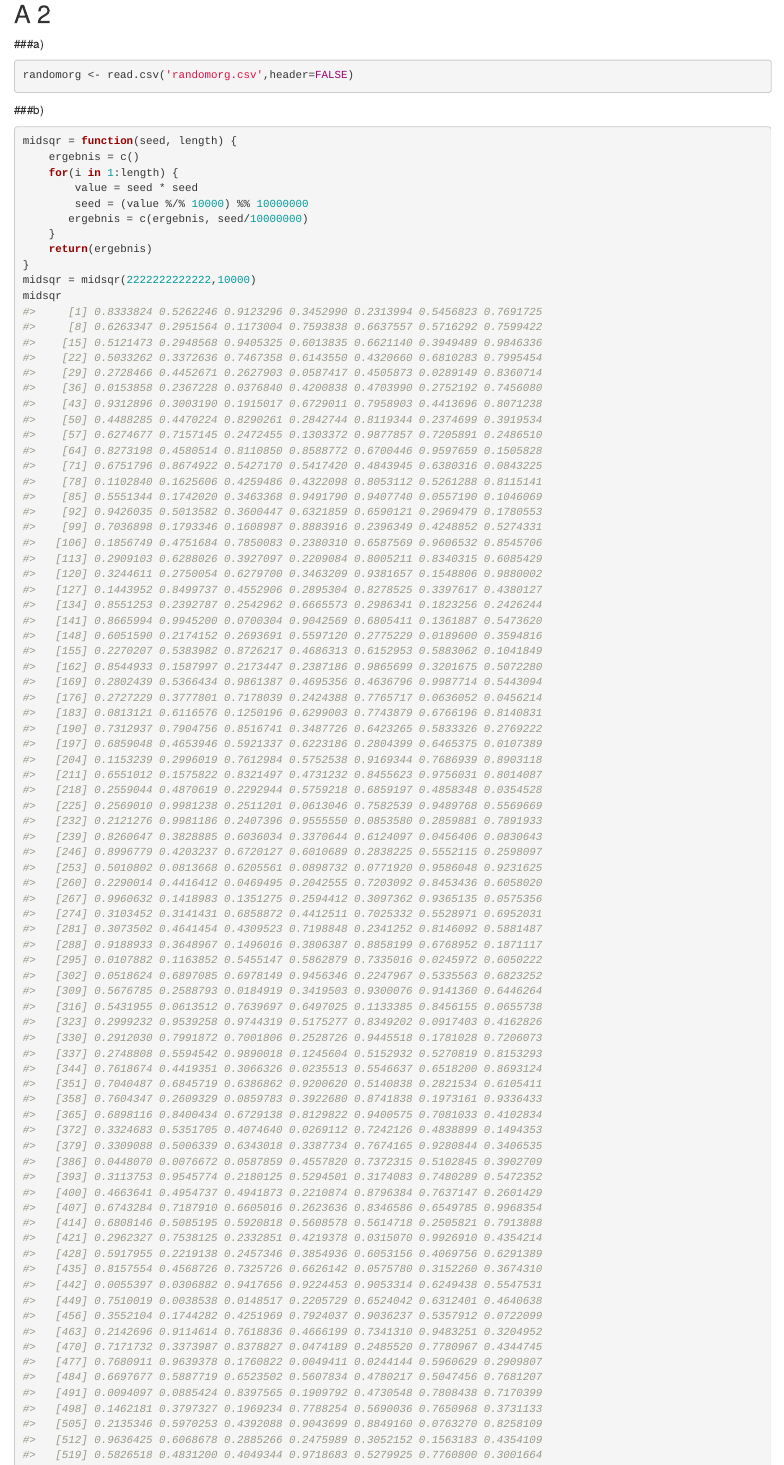
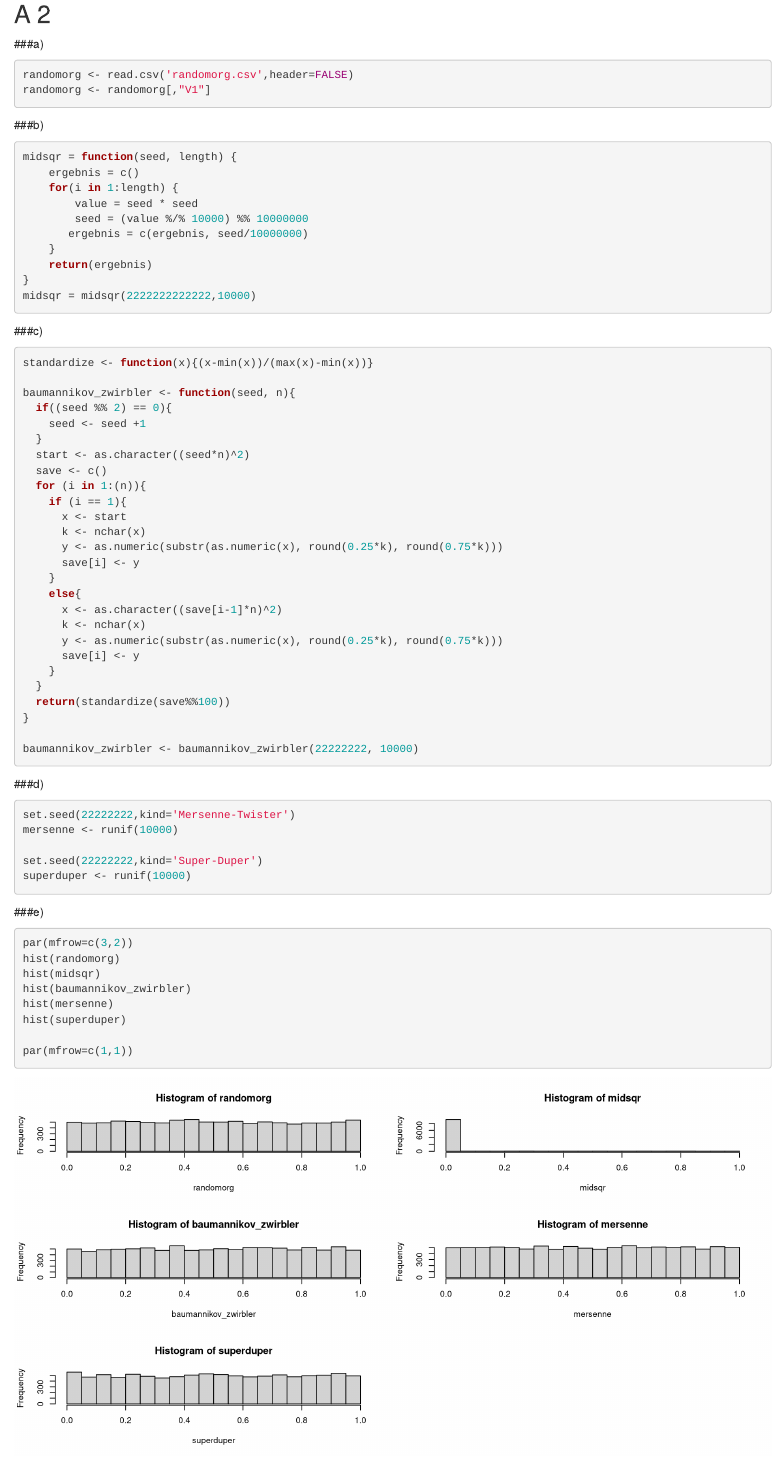
Before and after one commit to maxneuds/computational_statistics, an R Markdown document (Übung 6/Uebung6_CS.Rmd): the page in a window 1100 px wide, from 3500 px down. Rendered offline with R 4.5, knitr and Pandoc, with nearby package versions.

Commit message:
Übung 6 fast fertig

````diff
--- a/Übung 6/Uebung6_CS.Rmd
+++ b/Übung 6/Uebung6_CS.Rmd
@@ -137,6 +137,7 @@ qqplot(bmnorm,norm)
 ###a)
 ```{r}
 randomorg <- read.csv('randomorg.csv',header=FALSE)
+randomorg <- randomorg[,"V1"]
 ```
 
 ###b)
@@ -151,5 +152,55 @@ midsqr = function(seed, length) {
     return(ergebnis)
 }
 midsqr = midsqr(2222222222222,10000)
-midsqr
 ```
+
+###c)
+```{r}
+standardize <- function(x){(x-min(x))/(max(x)-min(x))}
+
+baumannikov_zwirbler <- function(seed, n){
+  if((seed %% 2) == 0){
+    seed <- seed +1
+  }
+  start <- as.character((seed*n)^2)
+  save <- c()
+  for (i in 1:(n)){
+    if (i == 1){
+      x <- start
+      k <- nchar(x)
+      y <- as.numeric(substr(as.numeric(x), round(0.25*k), round(0.75*k)))
+      save[i] <- y
+    }
+    else{
+      x <- as.character((save[i-1]*n)^2)
+      k <- nchar(x)
+      y <- as.numeric(substr(as.numeric(x), round(0.25*k), round(0.75*k)))
+      save[i] <- y
+    }
+  }
+  return(standardize(save%%100))
+}
+
+baumannikov_zwirbler <- baumannikov_zwirbler(22222222, 10000)
+```
+
+###d)
+```{r}
+set.seed(22222222,kind='Mersenne-Twister')
+mersenne <- runif(10000)
+
+set.seed(22222222,kind='Super-Duper')
+superduper <- runif(10000)
+```
+
+###e)
+```{r}
+par(mfrow=c(3,2))
+hist(randomorg)
+hist(midsqr)
+hist(baumannikov_zwirbler)
+hist(mersenne)
+hist(superduper)
+
+par(mfrow=c(1,1))
+```
````
Also changed, not shown: Übung 6/aufgabe2c.R (deleted, +0 -27 lines).
